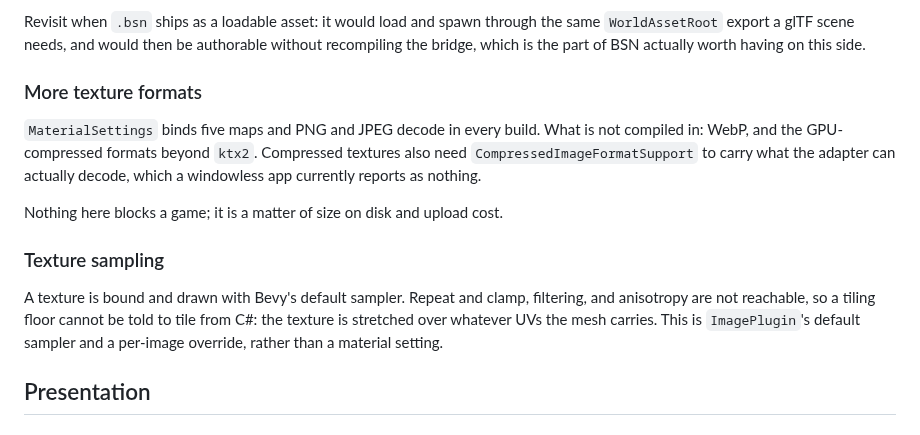
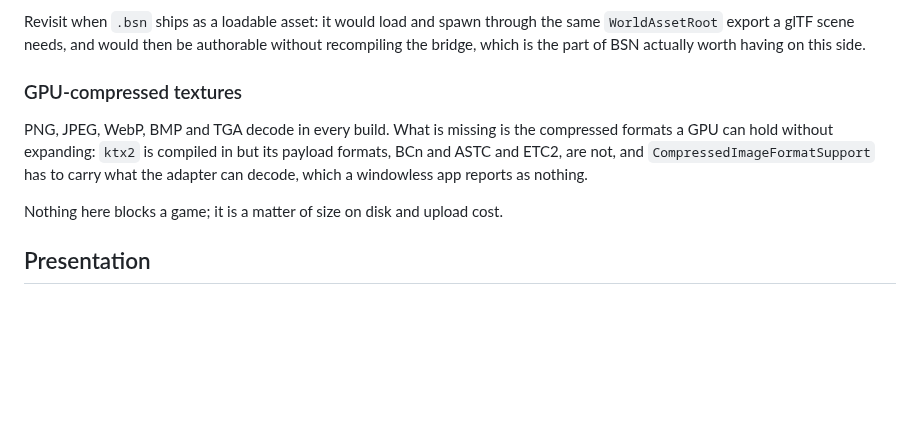
Before and after one commit to EggyStudio/BevyCSharp, a Markdown page: .github/TODO.md, the part around the change. Drawn GitHub-style; blank space fills up the shorter version.

```diff
--- a/.github/TODO.md
+++ b/.github/TODO.md
@@ -74,21 +74,14 @@ Revisit when `.bsn` ships as a loadable asset: it would load and spawn through t
 `WorldAssetRoot` export a glTF scene needs, and would then be authorable without recompiling the
 bridge, which is the part of BSN actually worth having on this side.
 
-### More texture formats
+### GPU-compressed textures
 
-`MaterialSettings` binds five maps and PNG and JPEG decode in every build. What is not compiled
-in: WebP, and the GPU-compressed formats beyond `ktx2`. Compressed textures also need
-`CompressedImageFormatSupport` to carry what the adapter can actually decode, which a windowless
-app currently reports as nothing.
+PNG, JPEG, WebP, BMP and TGA decode in every build. What is missing is the compressed formats a
+GPU can hold without expanding: `ktx2` is compiled in but its payload formats, BCn and ASTC and
+ETC2, are not, and `CompressedImageFormatSupport` has to carry what the adapter can decode, which
+a windowless app reports as nothing.
 
 Nothing here blocks a game; it is a matter of size on disk and upload cost.
-
-### Texture sampling
-
-A texture is bound and drawn with Bevy's default sampler. Repeat and clamp, filtering, and
-anisotropy are not reachable, so a tiling floor cannot be told to tile from C#: the texture is
-stretched over whatever UVs the mesh carries. This is `ImagePlugin`'s default sampler and a
-per-image override, rather than a material setting.
 
 ## Presentation
 
```
Also changed, not shown: README.md (+27 -3 lines), .github/assets/screenshot-2.png (added), 12 other files.
